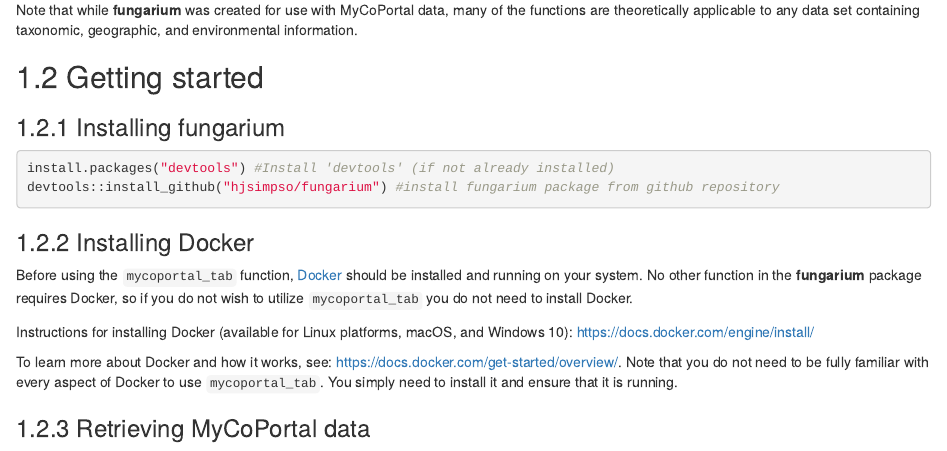
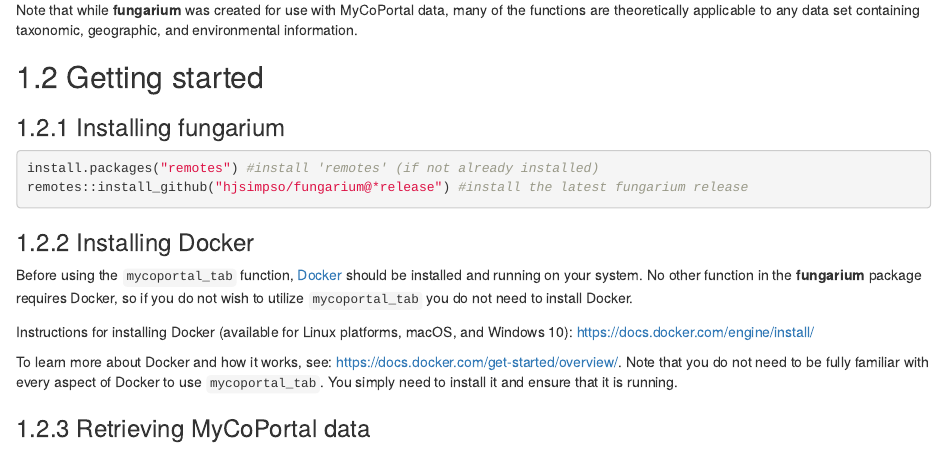
Before and after one commit to hjsimpso/fungarium_book, an R Markdown document (01-intro.Rmd): the page in a window 1100 px wide, from 470 px down. Rendered offline with R 4.5, knitr and Pandoc, with nearby package versions; drawn as R Markdown's standard HTML page in place of the format the file asks for.

Commit message:
replaced devtools with remotes for package install

````diff
--- a/01-intro.Rmd
+++ b/01-intro.Rmd
@@ -15,8 +15,8 @@
 ### Installing fungarium
 
 ```{r installation, include=TRUE, eval=FALSE, echo=TRUE}
-install.packages("devtools") #Install 'devtools' (if not already installed)
-devtools::install_github("hjsimpso/fungarium") #install fungarium package from github repository
+install.packages("remotes") #install 'remotes' (if not already installed)
+remotes::install_github("hjsimpso/fungarium@*release") #install the latest fungarium release
 ```
 
 ### Installing Docker
````
Also changed, not shown: packages.bib (+2 -2 lines), docs/search_index.json, 1 other file.
